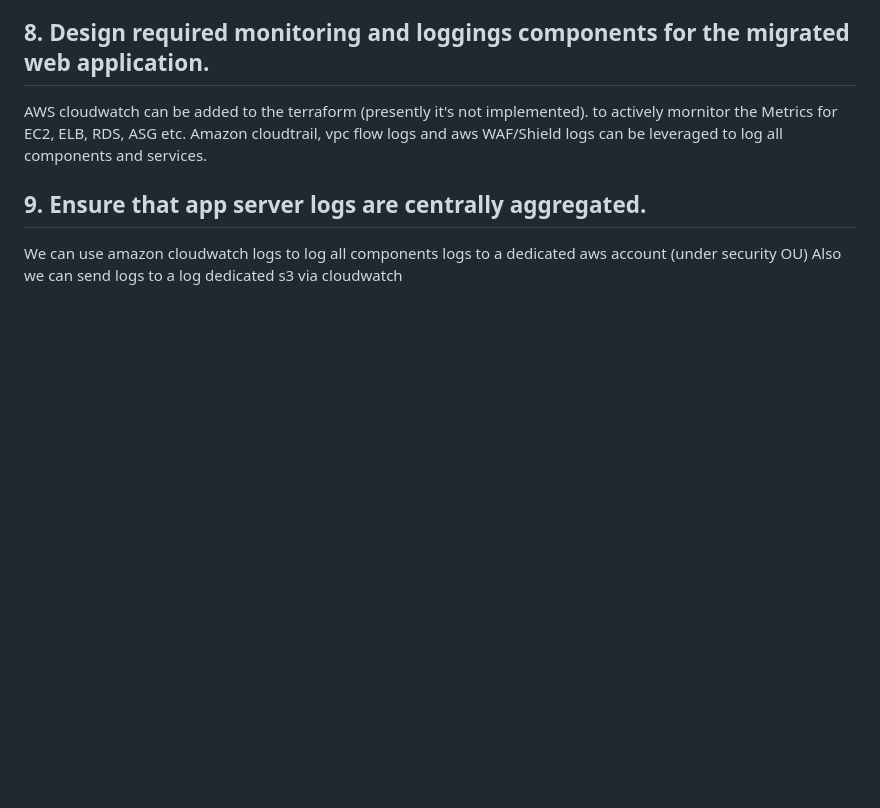
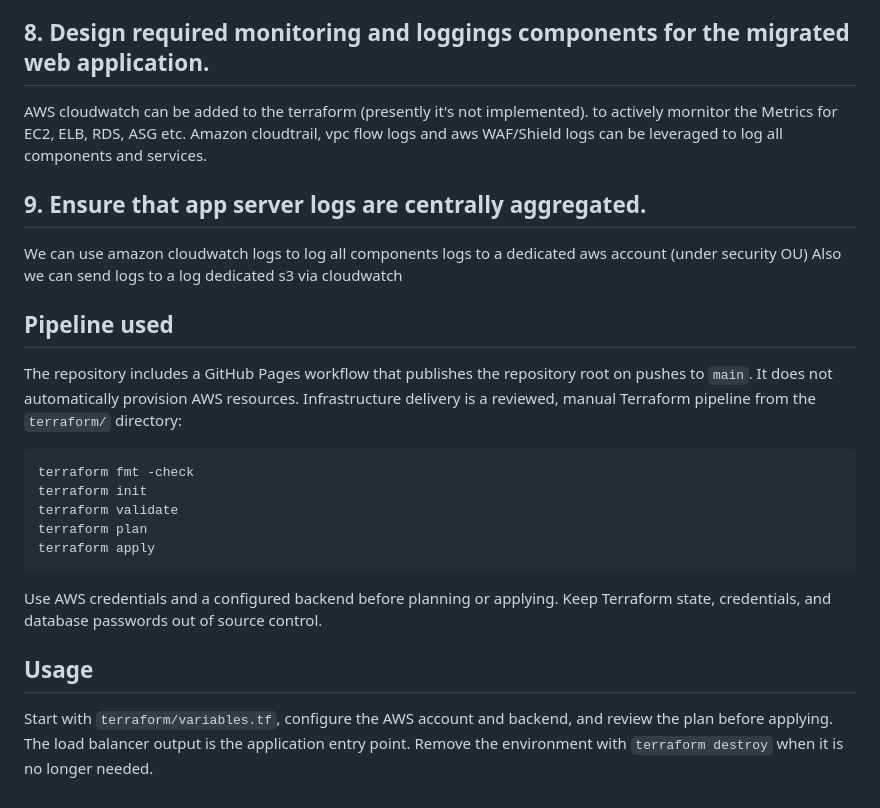
Before and after one commit to andyxuan2010/3tierweb, a Markdown page: README.md, the part around the change. Drawn GitHub-style; blank space fills up the shorter version.

Commit message:
Document repository pipeline and usage

````diff
--- a/README.md
+++ b/README.md
@@ -192,3 +192,28 @@ Amazon cloudtrail, vpc flow logs and aws WAF/Shield logs can be leveraged to log
 
 We can use amazon cloudwatch logs to log all components logs to a dedicated aws account (under security OU)
 Also we can send logs to a log dedicated s3 via cloudwatch
+
+## Pipeline used
+
+The repository includes a GitHub Pages workflow that publishes the repository
+root on pushes to `main`. It does not automatically provision AWS resources.
+Infrastructure delivery is a reviewed, manual Terraform pipeline from the
+`terraform/` directory:
+
+```bash
+terraform fmt -check
+terraform init
+terraform validate
+terraform plan
+terraform apply
+```
+
+Use AWS credentials and a configured backend before planning or applying. Keep
+Terraform state, credentials, and database passwords out of source control.
+
+## Usage
+
+Start with `terraform/variables.tf`, configure the AWS account and backend, and
+review the plan before applying. The load balancer output is the application
+entry point. Remove the environment with `terraform destroy` when it is no
+longer needed.
````
